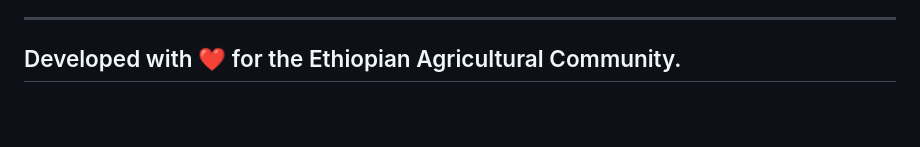
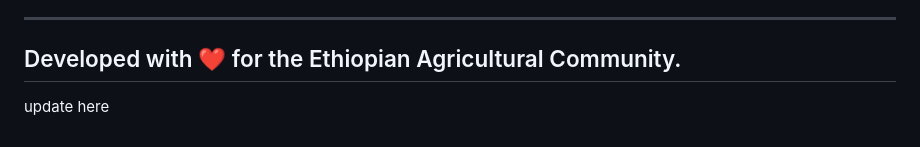
Before and after one commit to Lemiti/LeGeberew-AI, a Markdown page: README.md, the part around the change. Drawn GitHub-style; blank space fills up the shorter version.

```diff
--- a/README.md
+++ b/README.md
@@ -77,3 +77,5 @@ npm run dev
 - [ ] Phase 3: Offline AI inference (On-device TFLite deployment).
 ---
 ## Developed with ❤️ for the Ethiopian Agricultural Community.
+
+update here
```
